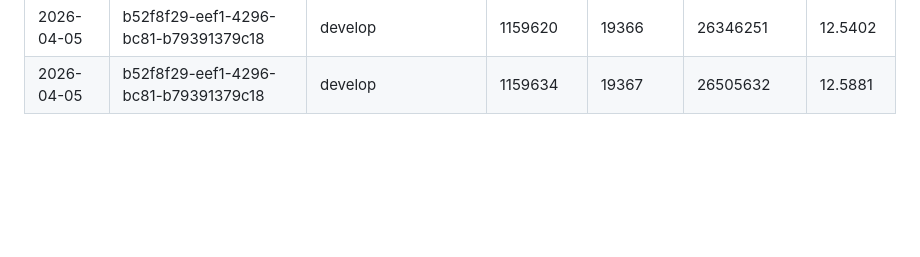
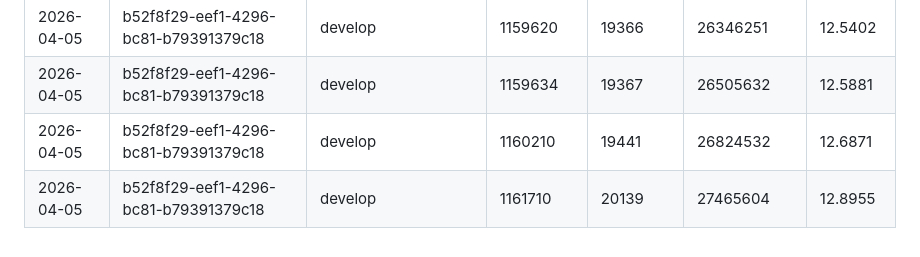
Before and after one commit to ksyed0/CTC-Mobile-Wishlist, a Markdown page: docs/AI_COST_LOG.md, the part around the change. GitHub-like rendering; blank space fills up the shorter version.

Commit message:
Update AI cost log
https://claude.ai/code/session_01T8paccBrcfsQU51qHUFnAt

```diff
--- a/docs/AI_COST_LOG.md
+++ b/docs/AI_COST_LOG.md
@@ -212,3 +212,5 @@
 | 2026-04-05 | b52f8f29-eef1-4296-bc81-b79391379c18 | develop                              | 1158795      | 19322         | 26028866          | 12.4413  |
 | 2026-04-05 | b52f8f29-eef1-4296-bc81-b79391379c18 | develop                              | 1159620      | 19366         | 26346251          | 12.5402  |
 | 2026-04-05 | b52f8f29-eef1-4296-bc81-b79391379c18 | develop                              | 1159634      | 19367         | 26505632          | 12.5881  |
+| 2026-04-05 | b52f8f29-eef1-4296-bc81-b79391379c18 | develop                              | 1160210      | 19441         | 26824532          | 12.6871  |
+| 2026-04-05 | b52f8f29-eef1-4296-bc81-b79391379c18 | develop                              | 1161710      | 20139         | 27465604          | 12.8955  |
```
